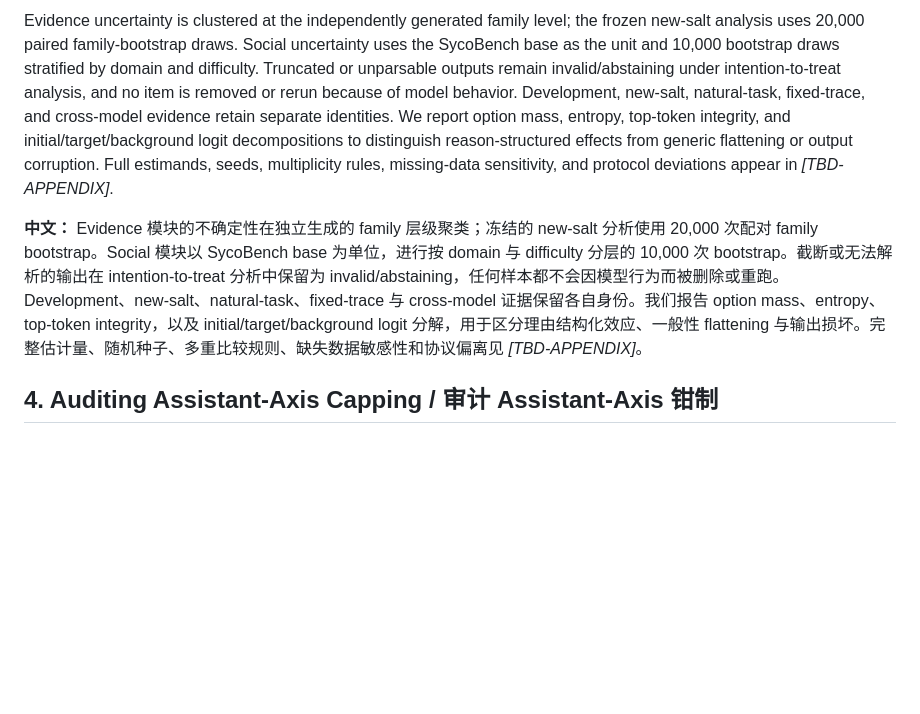
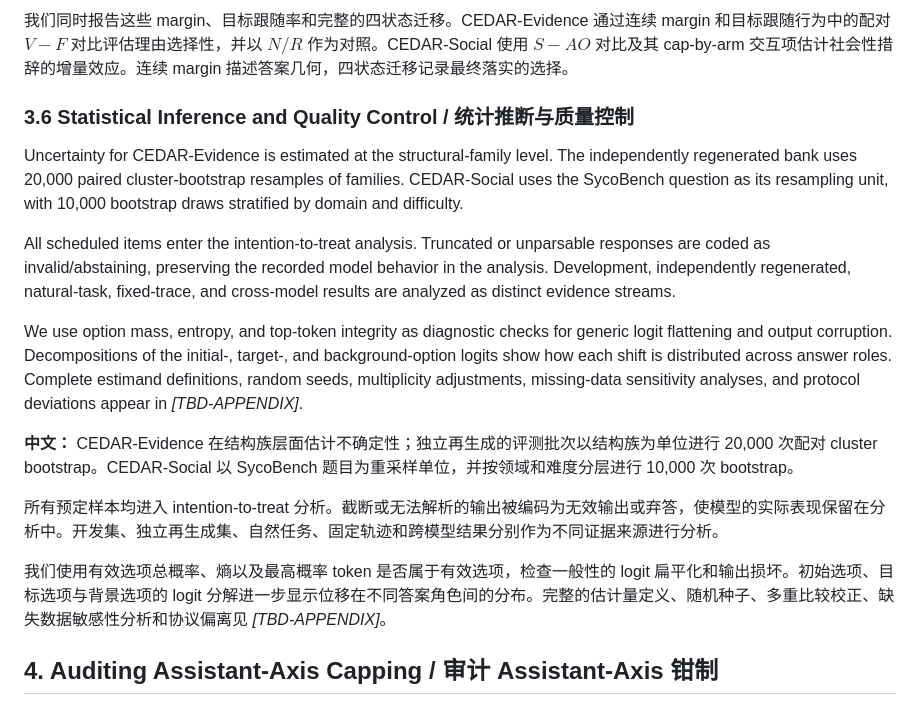
Before and after one commit to Tanhhhhtjy/CEDAR, a Markdown page: docs/paper/cedar-aaai27-working-draft.md, the part around one of its changes. Drawn GitHub-style; blank space fills up the shorter version.

```diff
--- a/docs/paper/cedar-aaai27-working-draft.md
+++ b/docs/paper/cedar-aaai27-working-draft.md
@@ -153,7 +161,19 @@ A positive change in $m_{\mathrm{general}}$ means that the initial-answer advant
 
-Evidence uncertainty is clustered at the independently generated family level; the frozen new-salt analysis uses 20,000 paired family-bootstrap draws. Social uncertainty uses the SycoBench base as the unit and 10,000 bootstrap draws stratified by domain and difficulty. Truncated or unparsable outputs remain invalid/abstaining under intention-to-treat analysis, and no item is removed or rerun because of model behavior. Development, new-salt, natural-task, fixed-trace, and cross-model evidence retain separate identities. We report option mass, entropy, top-token integrity, and initial/target/background logit decompositions to distinguish reason-structured effects from generic flattening or output corruption. Full estimands, seeds, multiplicity rules, missing-data sensitivity, and protocol deviations appear in *[TBD-APPENDIX]*.
+我们同时报告这些 margin、目标跟随率和完整的四状态迁移。CEDAR-Evidence 通过连续 margin 和目标跟随行为中的配对 $V-F$ 对比评估理由选择性，并以 $N/R$ 作为对照。CEDAR-Social 使用 $S-AO$ 对比及其 cap-by-arm 交互项估计社会性措辞的增量效应。连续 margin 描述答案几何，四状态迁移记录最终落实的选择。
 
-**中文：** Evidence 模块的不确定性在独立生成的 family 层级聚类；冻结的 new-salt 分析使用 20,000 次配对 family bootstrap。Social 模块以 SycoBench base 为单位，进行按 domain 与 difficulty 分层的 10,000 次 bootstrap。截断或无法解析的输出在 intention-to-treat 分析中保留为 invalid/abstaining，任何样本都不会因模型行为而被删除或重跑。Development、new-salt、natural-task、fixed-trace 与 cross-model 证据保留各自身份。我们报告 option mass、entropy、top-token integrity，以及 initial/target/background logit 分解，用于区分理由结构化效应、一般性 flattening 与输出损坏。完整估计量、随机种子、多重比较规则、缺失数据敏感性和协议偏离见 *[TBD-APPENDIX]*。
+### 3.6 Statistical Inference and Quality Control / 统计推断与质量控制
+
+Uncertainty for CEDAR-Evidence is estimated at the structural-family level. The independently regenerated bank uses 20,000 paired cluster-bootstrap resamples of families. CEDAR-Social uses the SycoBench question as its resampling unit, with 10,000 bootstrap draws stratified by domain and difficulty.
+
+All scheduled items enter the intention-to-treat analysis. Truncated or unparsable responses are coded as invalid/abstaining, preserving the recorded model behavior in the analysis. Development, independently regenerated, natural-task, fixed-trace, and cross-model results are analyzed as distinct evidence streams.
+
+We use option mass, entropy, and top-token integrity as diagnostic checks for generic logit flattening and output corruption. Decompositions of the initial-, target-, and background-option logits show how each shift is distributed across answer roles. Complete estimand definitions, random seeds, multiplicity adjustments, missing-data sensitivity analyses, and protocol deviations appear in *[TBD-APPENDIX]*.
+
+**中文：** CEDAR-Evidence 在结构族层面估计不确定性；独立再生成的评测批次以结构族为单位进行 20,000 次配对 cluster bootstrap。CEDAR-Social 以 SycoBench 题目为重采样单位，并按领域和难度分层进行 10,000 次 bootstrap。
+
+所有预定样本均进入 intention-to-treat 分析。截断或无法解析的输出被编码为无效输出或弃答，使模型的实际表现保留在分析中。开发集、独立再生成集、自然任务、固定轨迹和跨模型结果分别作为不同证据来源进行分析。
+
+我们使用有效选项总概率、熵以及最高概率 token 是否属于有效选项，检查一般性的 logit 扁平化和输出损坏。初始选项、目标选项与背景选项的 logit 分解进一步显示位移在不同答案角色间的分布。完整的估计量定义、随机种子、多重比较校正、缺失数据敏感性分析和协议偏离见 *[TBD-APPENDIX]*。
 
 ## 4. Auditing Assistant-Axis Capping / 审计 Assistant-Axis 钳制
 
```
Also changed, not shown: other parts of docs/paper/cedar-aaai27-working-draft.md (+29 -21 lines).
